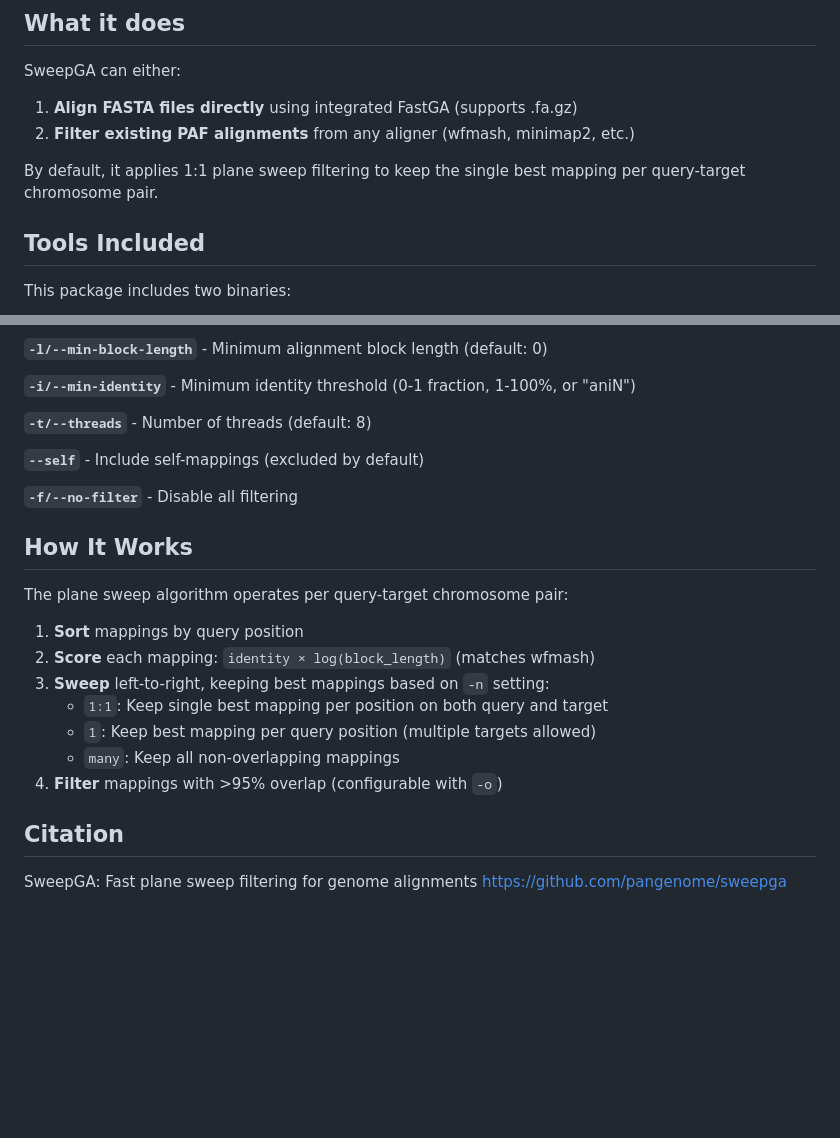
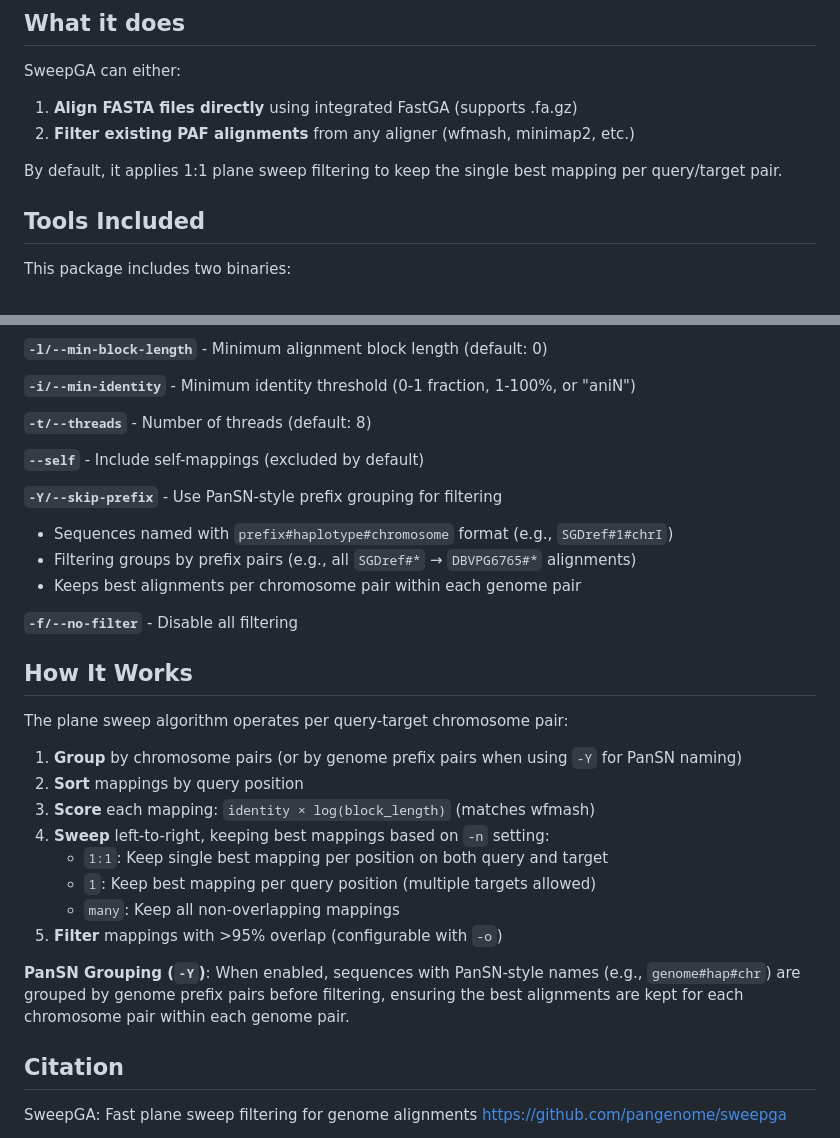
Before and after one commit to pangenome/sweepga, a Markdown page: README.md, 2 parts joined by grey strips. Drawn GitHub-style; blank space fills up the shorter version.

Commit message:
Fix documentation: clarify filtering scope and add PanSN info
- Change "per query-target chromosome pair" to "per query/target pair"
- Add documentation for -Y/--skip-prefix PanSN grouping feature
- Explain PanSN naming convention (genome#hap#chr format)
- Clarify how filtering groups by chromosome or genome prefix pairs

```diff
--- a/README.md
+++ b/README.md
@@ -8,7 +8,7 @@ SweepGA can either:
 1. **Align FASTA files directly** using integrated FastGA (supports .fa.gz)
 2. **Filter existing PAF alignments** from any aligner (wfmash, minimap2, etc.)
 
-By default, it applies 1:1 plane sweep filtering to keep the single best mapping per query-target chromosome pair.
+By default, it applies 1:1 plane sweep filtering to keep the single best mapping per query/target pair.
 
 ## Tools Included
 
@@ -171,19 +171,27 @@ sweepga data/scerevisiae8.fa.gz > scerevisiae8.paf
 
 **`--self`** - Include self-mappings (excluded by default)
 
+**`-Y/--skip-prefix`** - Use PanSN-style prefix grouping for filtering
+- Sequences named with `prefix#haplotype#chromosome` format (e.g., `SGDref#1#chrI`)
+- Filtering groups by prefix pairs (e.g., all `SGDref#*` → `DBVPG6765#*` alignments)
+- Keeps best alignments per chromosome pair within each genome pair
+
 **`-f/--no-filter`** - Disable all filtering
 
 ## How It Works
 
 The plane sweep algorithm operates per query-target chromosome pair:
 
-1. **Sort** mappings by query position
-2. **Score** each mapping: `identity × log(block_length)` (matches wfmash)
-3. **Sweep** left-to-right, keeping best mappings based on `-n` setting:
+1. **Group** by chromosome pairs (or by genome prefix pairs when using `-Y` for PanSN naming)
+2. **Sort** mappings by query position
+3. **Score** each mapping: `identity × log(block_length)` (matches wfmash)
+4. **Sweep** left-to-right, keeping best mappings based on `-n` setting:
    - `1:1`: Keep single best mapping per position on both query and target
    - `1`: Keep best mapping per query position (multiple targets allowed)
    - `many`: Keep all non-overlapping mappings
-4. **Filter** mappings with >95% overlap (configurable with `-o`)
+5. **Filter** mappings with >95% overlap (configurable with `-o`)
+
+**PanSN Grouping (`-Y`)**: When enabled, sequences with PanSN-style names (e.g., `genome#hap#chr`) are grouped by genome prefix pairs before filtering, ensuring the best alignments are kept for each chromosome pair within each genome pair.
 
 ## Citation
 
```
